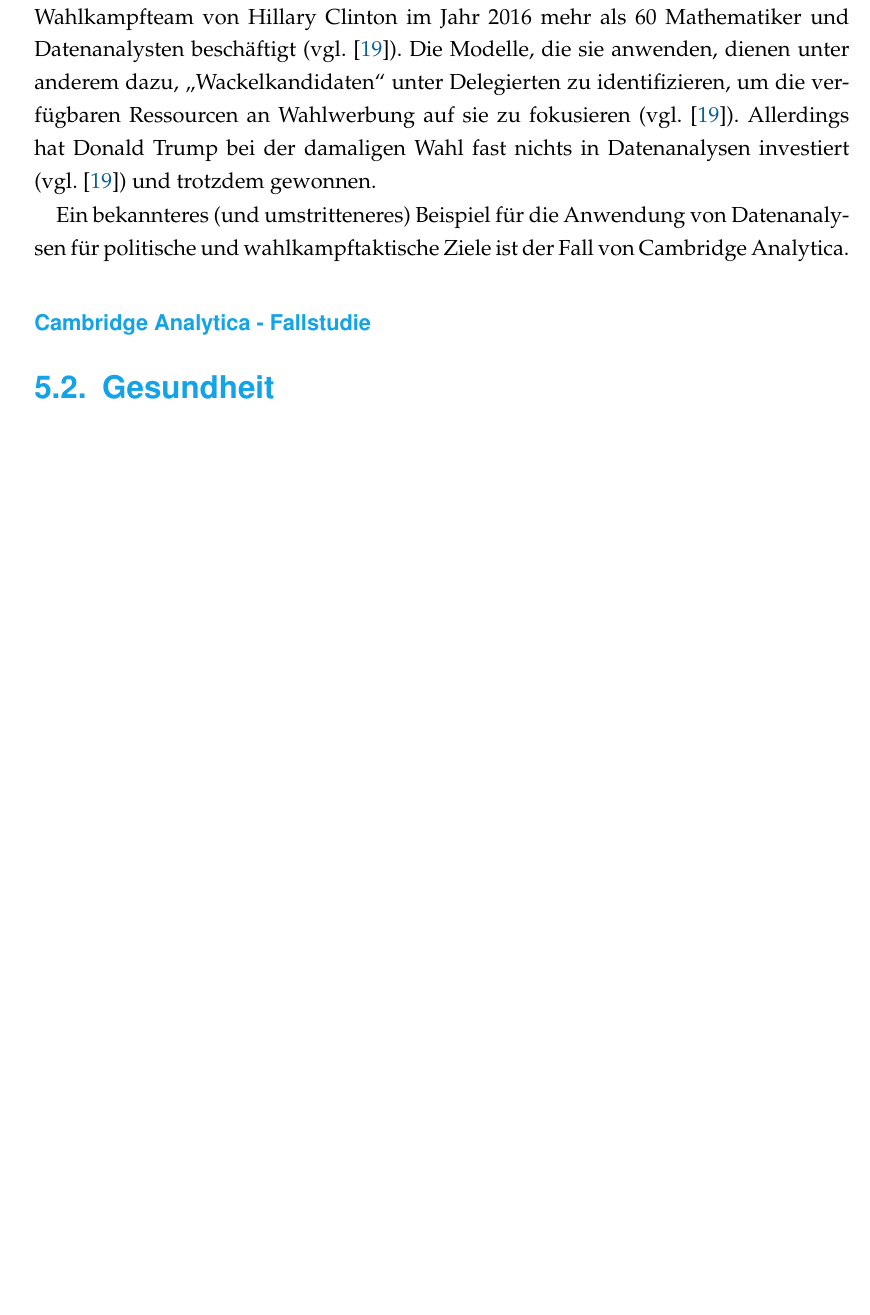
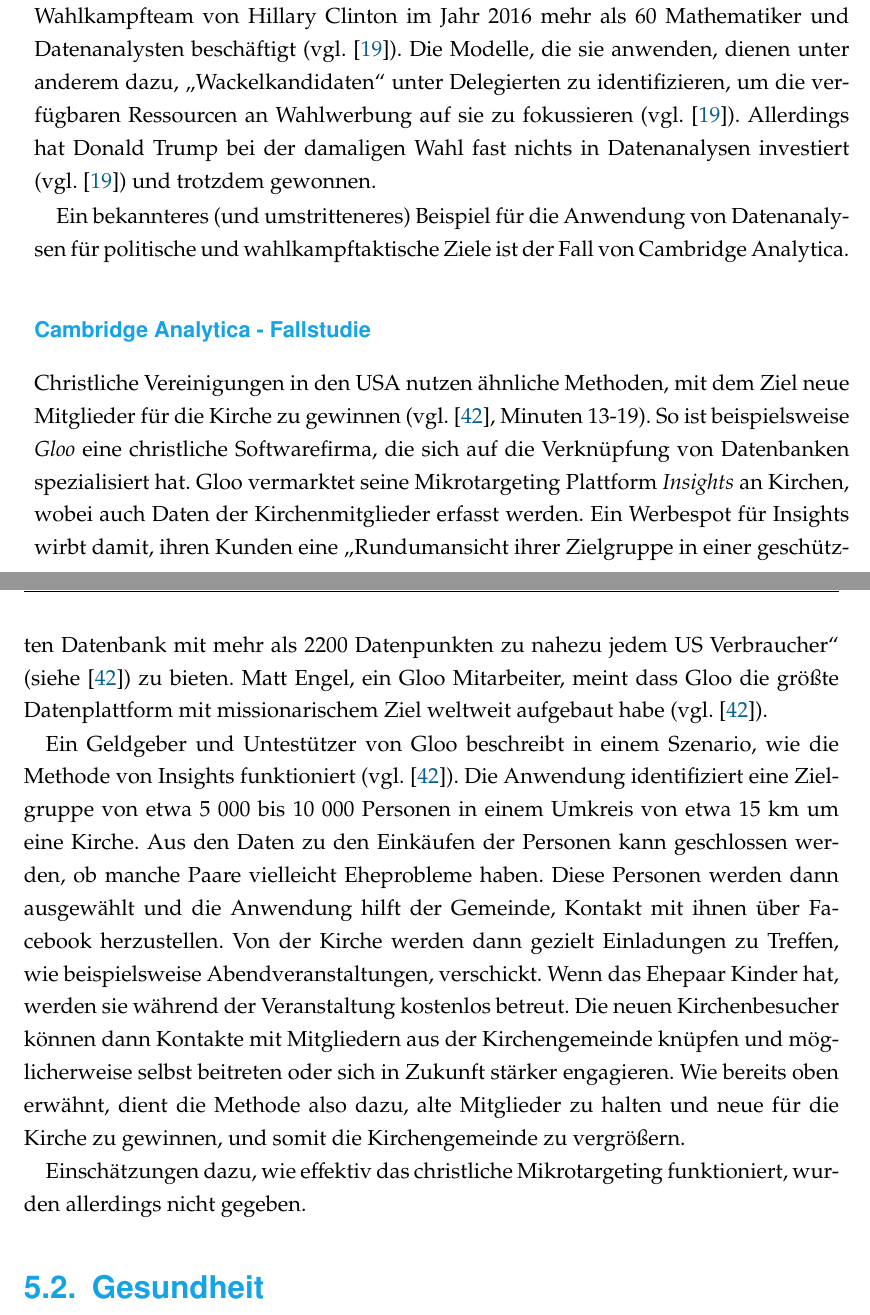
Before and after one commit to gwymmm/poes, a LaTeX thesis (Text/Arbeit/Arbeit_Main.tex, which reads Text/Arbeit/Inhalt/POES_Anwendungen.tex): part of page 58 of 73 before the commit and two parts of pages 58 and 59 of 74 after it, the two joined at a grey line, cut so that both start at the same text, the shorter picture padded with empty space. Compiled offline with pdfLaTeX.

Commit message:
CA gestartet

```diff
--- a/Text/Arbeit/Inhalt/POES_Anwendungen.tex
+++ b/Text/Arbeit/Inhalt/POES_Anwendungen.tex
@@ -226,7 +226,7 @@
 In den USA werden Datenanalysen bei Wahlkämpfen verwendet. So waren im Wahlkampfteam von
 Hillary Clinton im Jahr 2016 mehr als 60 Mathematiker und Datenanalysten beschäftigt (vgl. \cite{Goldmacher}).
 Die Modelle, die sie anwenden, dienen unter anderem dazu, \glqq{Wackelkandidaten}\grqq{} unter Delegierten zu identifizieren,
-um die verfügbaren Ressourcen an Wahlwerbung auf sie zu fokusieren (vgl. \cite{Goldmacher}). Allerdings hat Donald Trump bei der damaligen Wahl
+um die verfügbaren Ressourcen an Wahlwerbung auf sie zu fokussieren (vgl. \cite{Goldmacher}). Allerdings hat Donald Trump bei der damaligen Wahl
 fast nichts in Datenanalysen investiert (vgl. \cite{Goldmacher}) und trotzdem gewonnen.
 
 Ein bekannteres (und umstritteneres) Beispiel für die Anwendung von Datenanalysen
@@ -240,6 +240,27 @@
 \includegraphics[scale=1.0]{Grafiken/Facebook_Likes_Ink.pdf}
 \label{pic:Like_Matrix}
 \end{figure}
+
+
+Christliche Vereinigungen in den USA nutzen ähnliche Methoden, mit dem Ziel neue Mitglieder für die Kirche
+zu gewinnen (vgl. \cite{Viken}, Minuten 13-19). So ist beispielsweise \emph{Gloo} eine christliche Softwarefirma,
+die sich auf die Verknüpfung von Datenbanken spezialisiert hat. Gloo vermarktet seine Mikrotargeting Plattform
+\emph{Insights} an Kirchen, wobei auch Daten der Kirchenmitglieder erfasst werden. Ein Werbespot für Insights
+wirbt damit, ihren Kunden eine \glqq{Rundumansicht ihrer Zielgruppe in einer geschützten Datenbank mit mehr als
+2200 Datenpunkten zu nahezu jedem US Verbraucher}\grqq{} (siehe \cite{Viken}) zu bieten. Matt Engel, ein Gloo
+Mitarbeiter, meint dass Gloo die größte Datenplattform mit missionarischem Ziel weltweit aufgebaut habe (vgl. \cite{Viken}).
+
+Ein Geldgeber und Untestützer von Gloo beschreibt in einem Szenario, wie die Methode von Insights funktioniert (vgl. \cite{Viken}).
+Die Anwendung identifiziert eine Zielgruppe von etwa 5 000 bis 10 000 Personen in einem Umkreis von etwa 15~km um eine Kirche.
+Aus den Daten zu den Einkäufen der Personen kann geschlossen werden, ob manche Paare vielleicht Eheprobleme haben.
+Diese Personen werden dann ausgewählt und die Anwendung hilft der Gemeinde, Kontakt mit ihnen über Facebook herzustellen.
+Von der Kirche werden dann gezielt Einladungen zu Treffen, wie beispielsweise Abendveranstaltungen, verschickt. Wenn das Ehepaar
+Kinder hat, werden sie während der Veranstaltung kostenlos betreut. Die neuen Kirchenbesucher können dann Kontakte mit
+Mitgliedern aus der Kirchengemeinde knüpfen und möglicherweise selbst beitreten oder sich in Zukunft stärker engagieren.
+Wie bereits oben erwähnt, dient die Methode also dazu, alte Mitglieder zu halten und neue für die Kirche zu gewinnen,
+und somit die Kirchengemeinde zu vergrößern.
+
+Einschätzungen dazu, wie effektiv das christliche Mikrotargeting funktioniert, wurden allerdings nicht gegeben.
 
 \section{Gesundheit}
 
```
Also changed, not shown: Text/Arbeit/Bibliographie/Bibli.bib (+1 -1 lines), Text/Arbeit/Inhalt/Titelseite.tex (+3 -1 lines), Text/Arbeit/Inhalt/POES_Anwendungen.tex (3 more changed lines).
